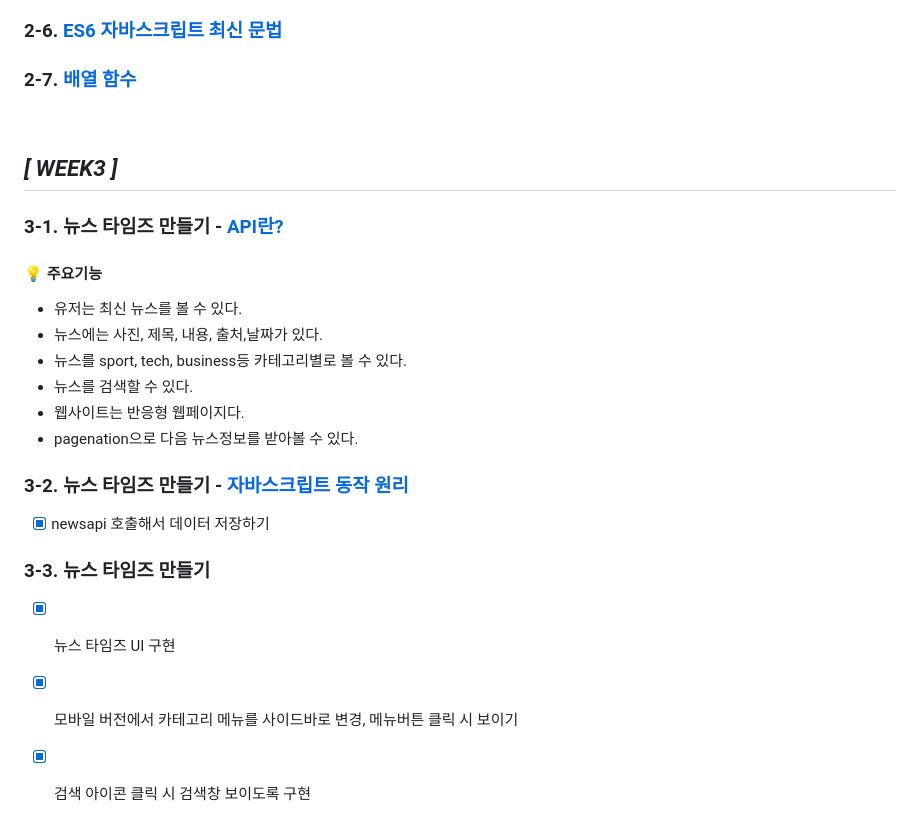
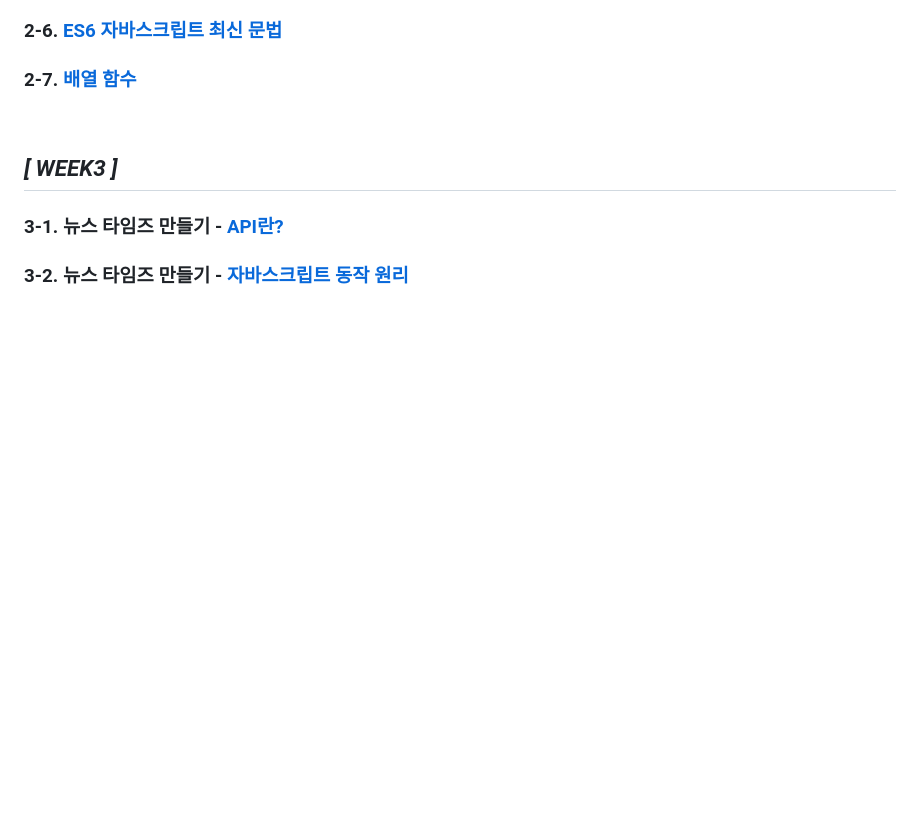
Before and after one commit to SSUK-H/javascript-study, a Markdown page: README.md, the part around the change. GitHub-like rendering; blank space fills up the shorter version.

Commit message:
Revert "docs: week3-3 작업 항목 추가"
This reverts commit cb1d37068eacc5a5962664473193be8868a07c4d.

```diff
--- a/README.md
+++ b/README.md
@@ -82,21 +82,4 @@
 
   ### 3-1. 뉴스 타임즈 만들기 - [API란?](https://www.notion.so/growing-ssuk/api-ae8128790f6241f78d8d5d813ebed10f)
 
-  #### 💡 주요기능
-
-  - 유저는 최신 뉴스를 볼 수 있다.
-  - 뉴스에는 사진, 제목, 내용, 출처,날짜가 있다.
-  - 뉴스를 sport, tech, business등 카테고리별로 볼 수 있다.
-  - 뉴스를 검색할 수 있다.
-  - 웹사이트는 반응형 웹페이지다.
-  - pagenation으로 다음 뉴스정보를 받아볼 수 있다.
-
   ### 3-2. 뉴스 타임즈 만들기 - [자바스크립트 동작 원리](https://www.notion.so/growing-ssuk/0dd934fd23e74f3cad8680176cf6ea3f)
-
-  - [x] newsapi 호출해서 데이터 저장하기
-
-  ### 3-3. 뉴스 타임즈 만들기
-
-  - [x] 뉴스 타임즈 UI 구현
-  - [x] 모바일 버전에서 카테고리 메뉴를 사이드바로 변경, 메뉴버튼 클릭 시 보이기
-  - [x] 검색 아이콘 클릭 시 검색창 보이도록 구현
```
